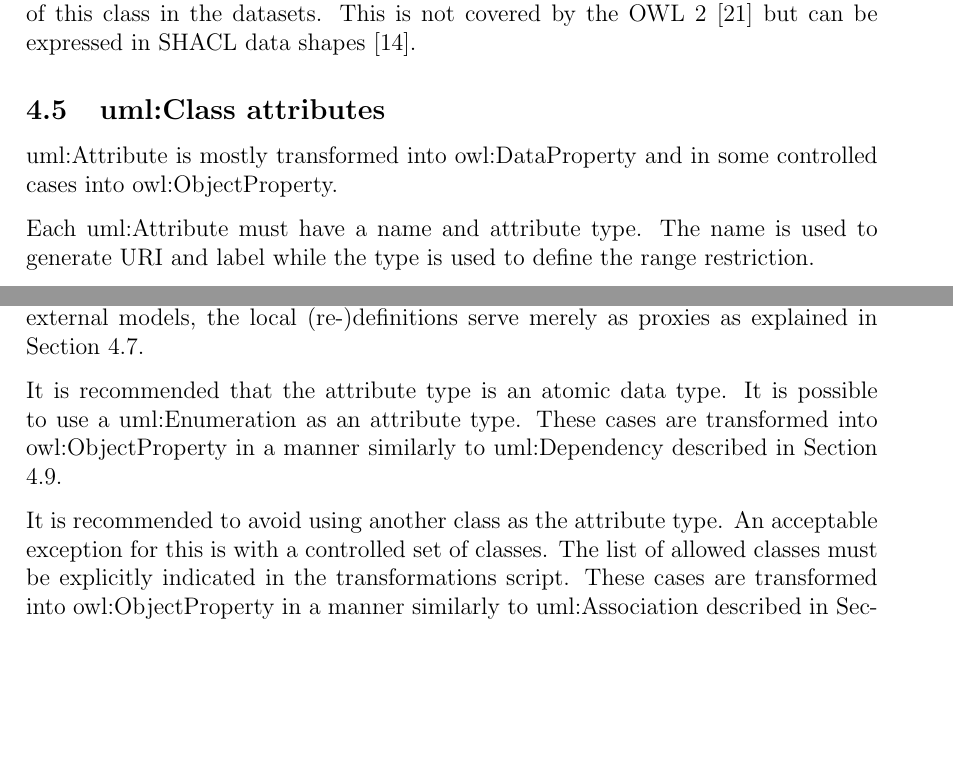
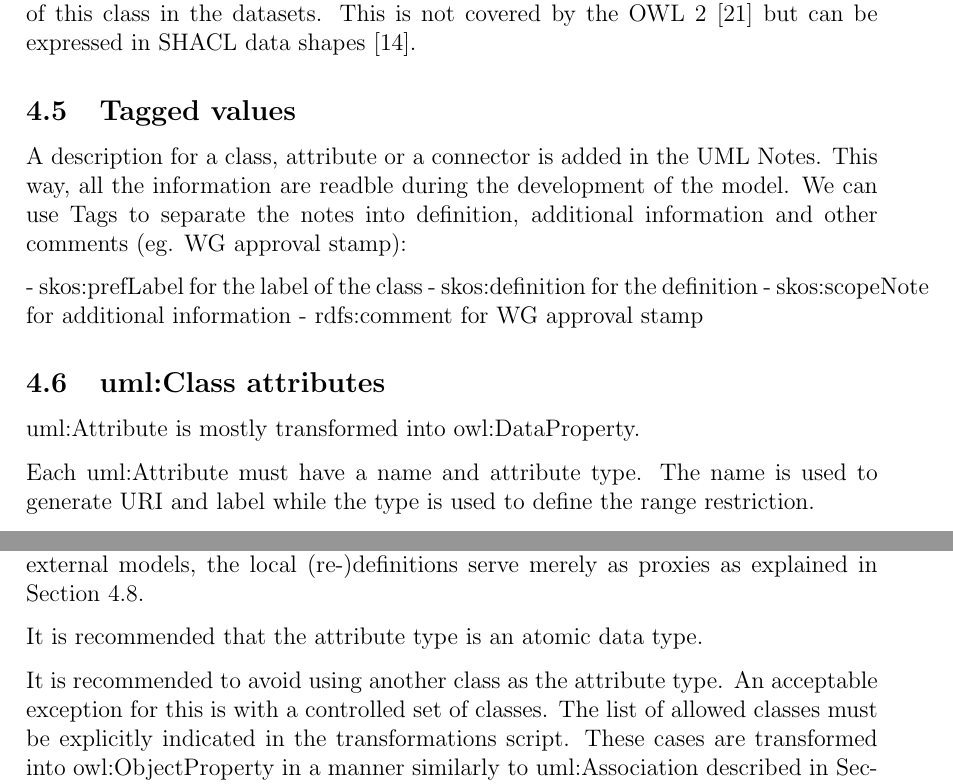
Before and after one commit to OP-TED/model2owl, a LaTeX document (doc/uml-conventions/uml-conventions.tex, which reads doc/uml-conventions/content/technical-conventions.tex): two parts of pages 21 and 22 of 29, joined at a grey line, cut so that both start at the same text, the shorter picture padded with empty space. Compiled offline with pdfLaTeX.

Commit message:
reviewed technical conventions in progress (datatype).

```diff
--- a/doc/uml-conventions/content/technical-conventions.tex
+++ b/doc/uml-conventions/content/technical-conventions.tex
@@ -59,15 +59,31 @@
 
 	Classes may use\textit{ $<<abstract>>$ stereotype}. It means that no instances are allowed of this class in the datasets. This is not covered by the OWL 2 \cite{owl2} but can be expressed in SHACL data shapes \cite{shacl-spec}.
 
+
+	\subsection{Tagged values}
+	\label{sec:tagged-values}
+
+	A description for a class, attribute or a connector is added in the UML Notes. This way, all the information are readble during the development of the model.
+	We can use Tags to separate the notes into definition, additional information and other comments (eg. WG approval stamp):
+
+		- skos:prefLabel for the label of the class
+		- skos:definition for the definition
+		- skos:scopeNote for additional information
+		- rdfs:comment for WG approval stamp
+
+
 	\subsection{uml:Class attributes}
 	\label{sec:attributes-class}
 
-	uml:Attribute is mostly transformed into owl:DataProperty and in some controlled cases into owl:ObjectProperty.
+%	We do not transform attributes in object properties anymore because we have removed all Code attribute types.
+	uml:Attribute is mostly transformed into owl:DataProperty.
 
 	Each uml:Attribute must have a name and attribute type. The name is used to generate URI and label while the type is used to define the range restriction.
 
+%	Do we still use this?
 	An attribute may contain an alias, which is used as an alternative label; and it may have initial value provided which is transferred into a definition.
 
+%	We should not use a correspondace table for data types since we switched to XSD in the model
 	It is recommended that the attribute type is one of the XSD and RDF datatypes compatible\footnote{\url{https://www.w3.org/2011/rdf-wg/wiki/XSD_Datatypes}} with OWL 2. Exceptionally, generic data types such as ``Numeric'', ``String'', ``Date'' can be used. In such cases the transformation script uses a correspondence table defining which XSD data type shall be used for each atomic UML type. If the datatype is not found in the correspondence table then it is considered invalid.
 
 	The attribute multiplicity should be specified indicating the minimum and maximum cardinality. The default [1] multiplicity shall be interpreted as unspecified as expressed as [0..*] in the OWL model.
@@ -79,8 +95,10 @@
 	All attribute data types must be defined in the model for reference, regardless if they are reused from other models or specific to the local model. In the case of reused external models, the local (re-)definitions serve merely as proxies as explained in Section \ref{sec:datatype}.
 
 	It is recommended that the attribute type is an atomic data type.
-	It is possible to use a uml:Enumeration as an attribute type. These cases are transformed into owl:ObjectProperty in a manner similarly to uml:Dependency described in Section \ref{sec:dependency}.
 
+%	We do not transform attributes in object properties anymore because we have removed all Code attribute types.
+
+%	Not sure if we still need this paragraph below. We now have relations to all of these classes.
 	It is recommended to avoid using another class as the attribute type. An acceptable exception for this is with a controlled set of classes. The list of allowed classes must be explicitly indicated in the transformations script. These cases are transformed into owl:ObjectProperty in a manner similarly to uml:Association described in Section \ref{sec:association}. For the eProcurement project the set of exceptions is: Identifier, Amount, Quantity, Measure. These were initially defined as composite datatypes and then transformed into classes.
 
 	\subsection{uml:Enumeration}
```
Also changed, not shown: doc/uml-conventions/content/technical-conventions.tex (1 more changed lines).
